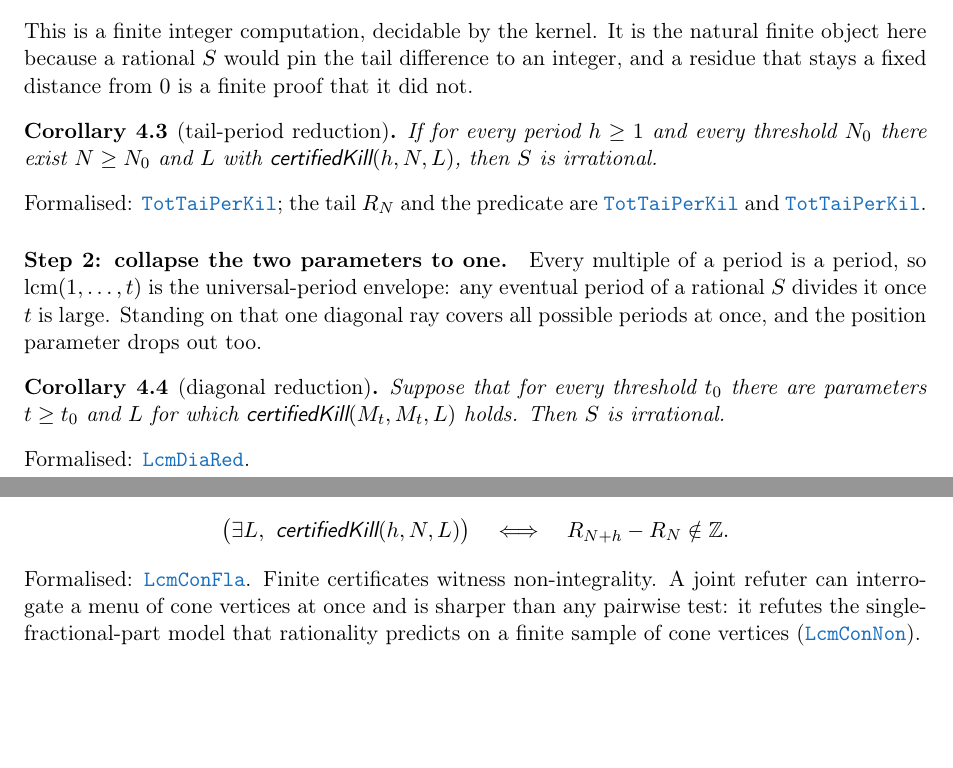
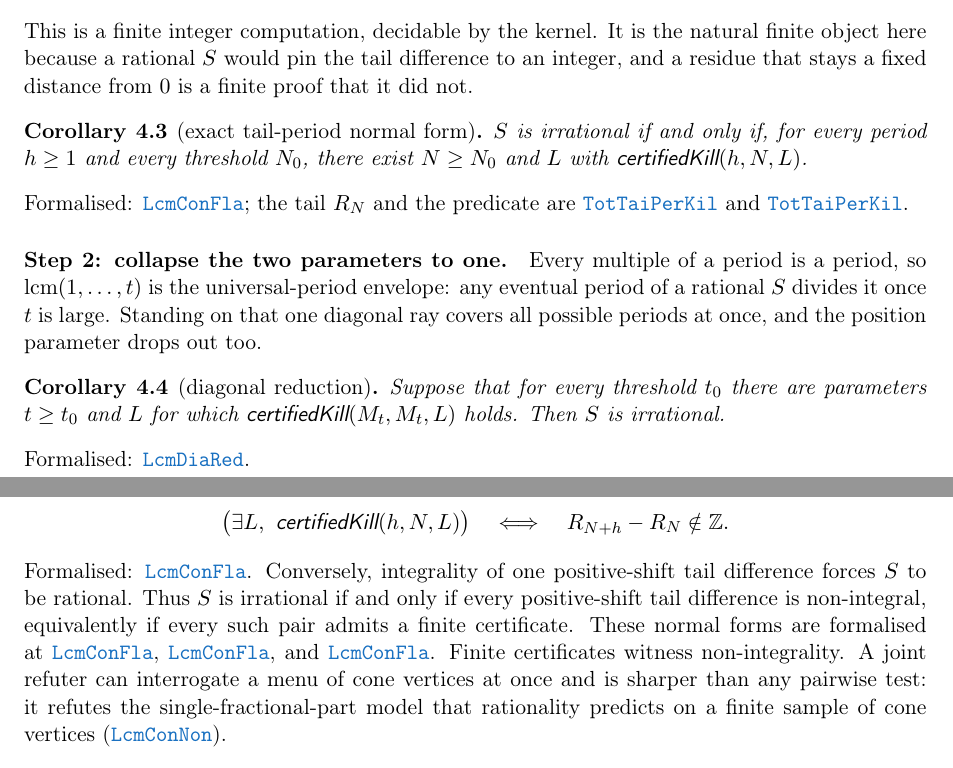
Before and after one commit to wcook04/plectis-lean-erdos249-257, a LaTeX paper (paper/erdos249-257-exposition.tex): two parts of pages 7 and 8 of 21, joined at a grey line, cut so that both start at the same text, the shorter picture padded with empty space. Compiled offline with pdfLaTeX.

Commit message:
Expose exact certificate normal forms

```diff
--- a/paper/erdos249-257-exposition.tex
+++ b/paper/erdos249-257-exposition.tex
@@ -551,11 +551,11 @@ finite object here because a rational $S$ would pin the tail difference to an
 integer, and a residue that stays a fixed distance from $0$ is a finite proof that
 it did not.
 
-\begin{corollary}[tail-period reduction]\label{res:red21}
-If for every period $h\ge1$ and every threshold $N_0$ there exist $N\ge N_0$ and
-$L$ with $\textsf{certifiedKill}(h,N,L)$, then $S$ is irrational.
+\begin{corollary}[exact tail-period normal form]\label{res:red21}
+$S$ is irrational if and only if, for every period $h\ge1$ and every threshold
+$N_0$, there exist $N\ge N_0$ and $L$ with $\textsf{certifiedKill}(h,N,L)$.
 \end{corollary}
-\noindent Formalised: \lref{TotientTailPeriodKiller.lean}{394}{irrational_totient_series_of_certificate_supply};
+\noindent Formalised: \lref{LcmConeFlatness.lean}{412}{irrational_totient_series_iff_certificate_supply};
 the tail $R_N$ and the predicate are
 \lrefx{TotientTailPeriodKiller.lean}{57}{totientTail} and
 \lrefx{TotientTailPeriodKiller.lean}{72}{certifiedKill}.
@@ -597,6 +597,13 @@ R_{N+h}-R_N\notin\Z.
 \]
 \end{proposition}
 \noindent Formalised: \lref{LcmConeFlatness.lean}{316}{exists_certifiedKill_iff_tail_diff_notMem_int}.
+Conversely, integrality of one positive-shift tail difference forces $S$ to be
+rational.  Thus $S$ is irrational if and only if every positive-shift tail
+difference is non-integral, equivalently if every such pair admits a finite
+certificate.  These normal forms are formalised at
+\lrefx{LcmConeFlatness.lean}{357}{not_irrational_of_tail_diff_mem_int},
+\lrefx{LcmConeFlatness.lean}{386}{irrational_totient_series_iff_all_tail_diffs_nonintegral},
+and \lrefx{LcmConeFlatness.lean}{399}{irrational_totient_series_iff_pointwise_certificates}.
 Finite certificates witness non-integrality. A joint refuter
 can interrogate a menu of cone vertices at once and is sharper than any pairwise
 test: it refutes the single-fractional-part model that rationality predicts on a
```
Also changed, not shown: docs/ORIENTATION.md (+3 -3 lines), docs/WAVE_INDEX.md (+1 -1 lines), README.md, 6 other files.
